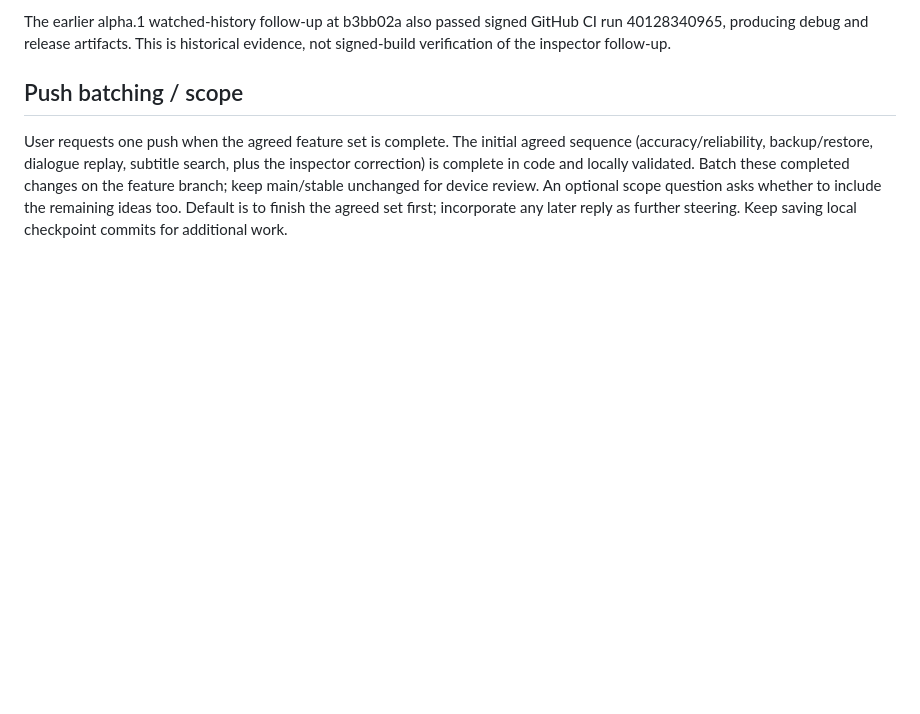
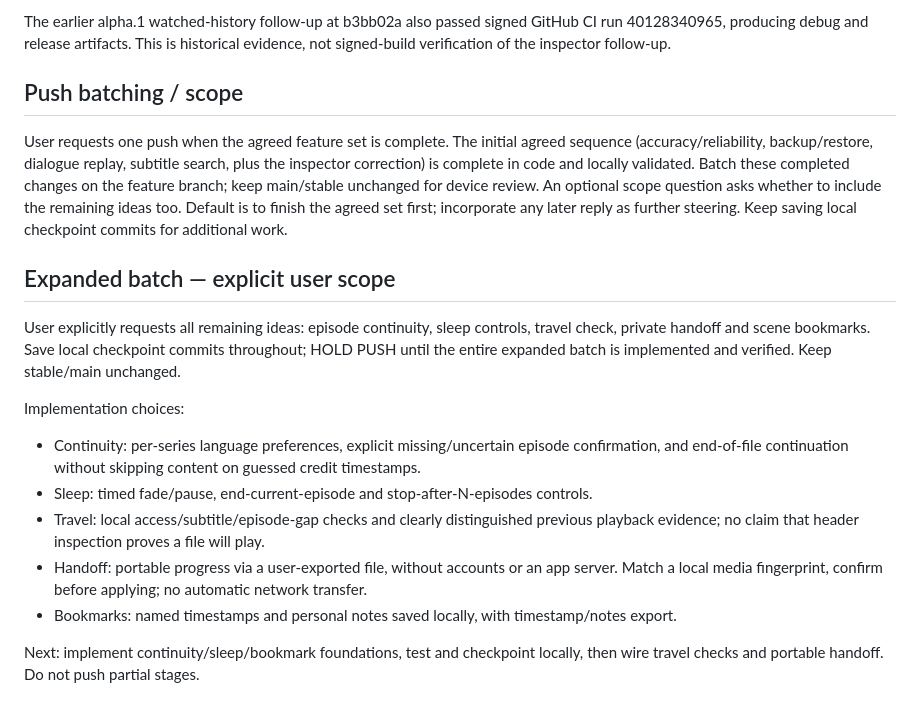
Before and after one commit to omkaarpatil787-dev/Jadzumi-Video-Player, a Markdown page: CHECKPOINT.md, the part around the change. Rendered like a GitHub page; blank space fills up the shorter version.

Commit message:
Checkpoint the expanded five-feature batch and hold pushes

```diff
--- a/CHECKPOINT.md
+++ b/CHECKPOINT.md
@@ -84,3 +84,23 @@ completed changes on the feature branch; keep main/stable unchanged for device r
 An optional scope question asks whether to include the remaining ideas too. Default
 is to finish the agreed set first; incorporate any later reply as further steering.
 Keep saving local checkpoint commits for additional work.
+
+## Expanded batch — explicit user scope
+
+User explicitly requests all remaining ideas: episode continuity, sleep controls,
+travel check, private handoff and scene bookmarks. Save local checkpoint commits
+throughout; HOLD PUSH until the entire expanded batch is implemented and verified.
+Keep stable/main unchanged.
+
+Implementation choices:
+- Continuity: per-series language preferences, explicit missing/uncertain episode confirmation,
+  and end-of-file continuation without skipping content on guessed credit timestamps.
+- Sleep: timed fade/pause, end-current-episode and stop-after-N-episodes controls.
+- Travel: local access/subtitle/episode-gap checks and clearly distinguished previous
+  playback evidence; no claim that header inspection proves a file will play.
+- Handoff: portable progress via a user-exported file, without accounts or an app server.
+  Match a local media fingerprint, confirm before applying; no automatic network transfer.
+- Bookmarks: named timestamps and personal notes saved locally, with timestamp/notes export.
+
+Next: implement continuity/sleep/bookmark foundations, test and checkpoint locally,
+then wire travel checks and portable handoff. Do not push partial stages.
```
